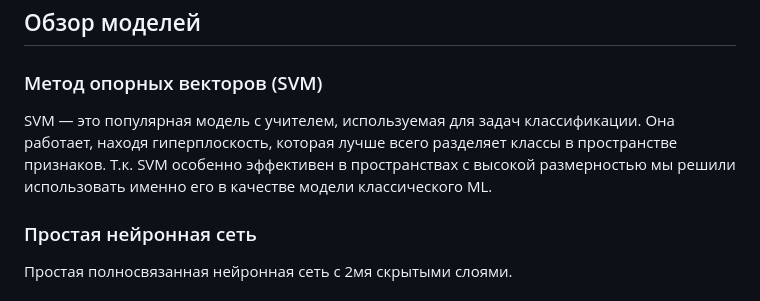
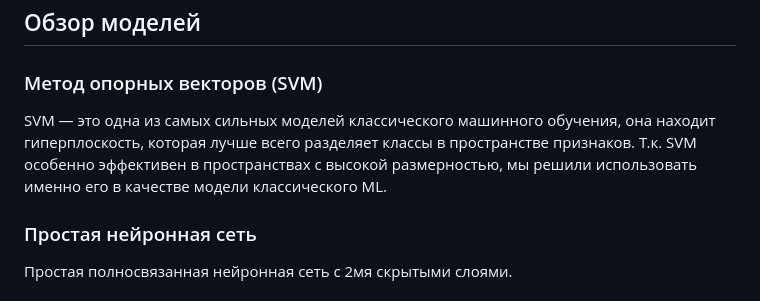
Before and after one commit to Seinty/CK_Project, a Markdown page: README.md, the part around the change. Drawn GitHub-style.

```diff
--- a/README.md
+++ b/README.md
@@ -5,7 +5,7 @@ ____
 ## Обзор моделей
 ### Метод опорных векторов (SVM)
 
-SVM — это популярная модель с учителем, используемая для задач классификации. Она работает, находя гиперплоскость, которая лучше всего разделяет классы в пространстве признаков. Т.к. SVM особенно эффективен в пространствах с высокой размерностью мы решили использовать именно его в качестве модели классического ML.
+SVM — это одна из самых сильных моделей классического машинного обучения, она находит гиперплоскость, которая лучше всего разделяет классы в пространстве признаков. Т.к. SVM особенно эффективен в пространствах с высокой размерностью, мы решили использовать именно его в качестве модели классического ML.
 
 ### Простая нейронная сеть
 
```
